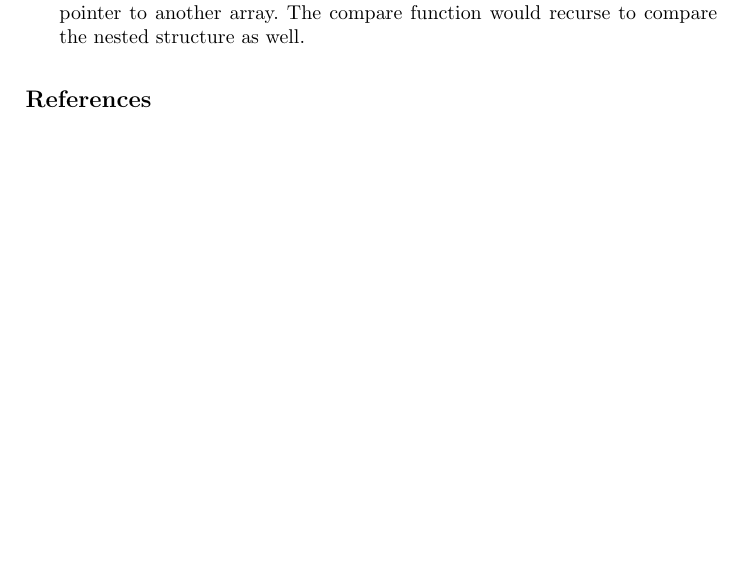
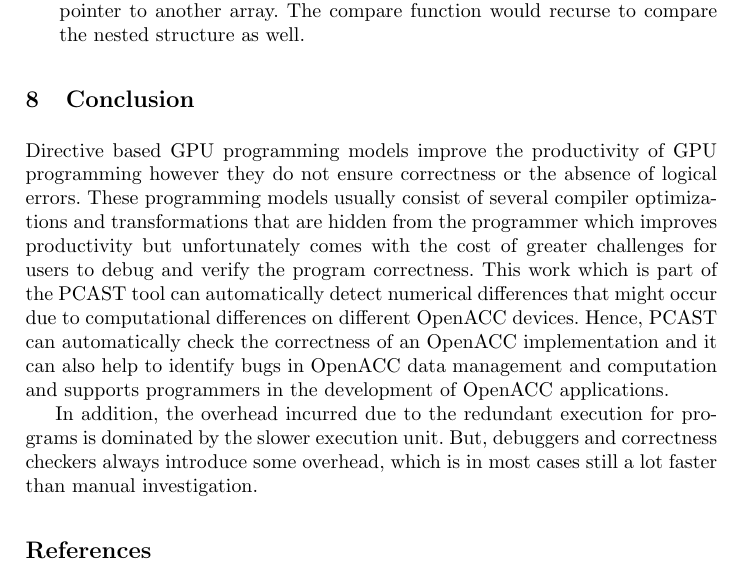
Before and after one commit to KhalidTheeb/Auto_Compare, a LaTeX thesis (Autocast.tex, which reads AutoConclude.tex): part of page 12 of 12 before the commit and part of page 12 of 13 after it, cut so that both start at the same text, the shorter picture padded with empty space. Compiled offline with pdfLaTeX.

Commit message:
Added a conclusion section

```diff
--- a/AutoConclude.tex
+++ b/AutoConclude.tex
@@ -30,3 +30,9 @@ We are considering future work on the autocompare feature, including:
 \item Adding support for nested data structures, where a struct memory is a pointer to another array.
 The compare function would recurse to compare the nested structure as well.
 \end{itemize}
+
+\section{Conclusion}
+
+Directive based GPU programming models improve the productivity of GPU programming however they do not ensure correctness or the absence of logical errors. These programming models usually consist of several compiler optimizations and transformations that are hidden from the programmer which improves productivity but unfortunately comes with the cost of greater challenges for users to debug and verify the program correctness. This work which is part of the PCAST tool can automatically detect numerical differences that might occur due to computational differences on different OpenACC devices. Hence, PCAST can automatically check the correctness of an OpenACC implementation and it can also help to identify bugs in OpenACC data management and computation and supports programmers in the development of OpenACC applications.
+
+In addition, the overhead incurred due to the redundant execution for programs is dominated by the slower execution unit. But, debuggers and correctness checkers always introduce some overhead, which is in most cases still a lot faster than manual investigation.
```
